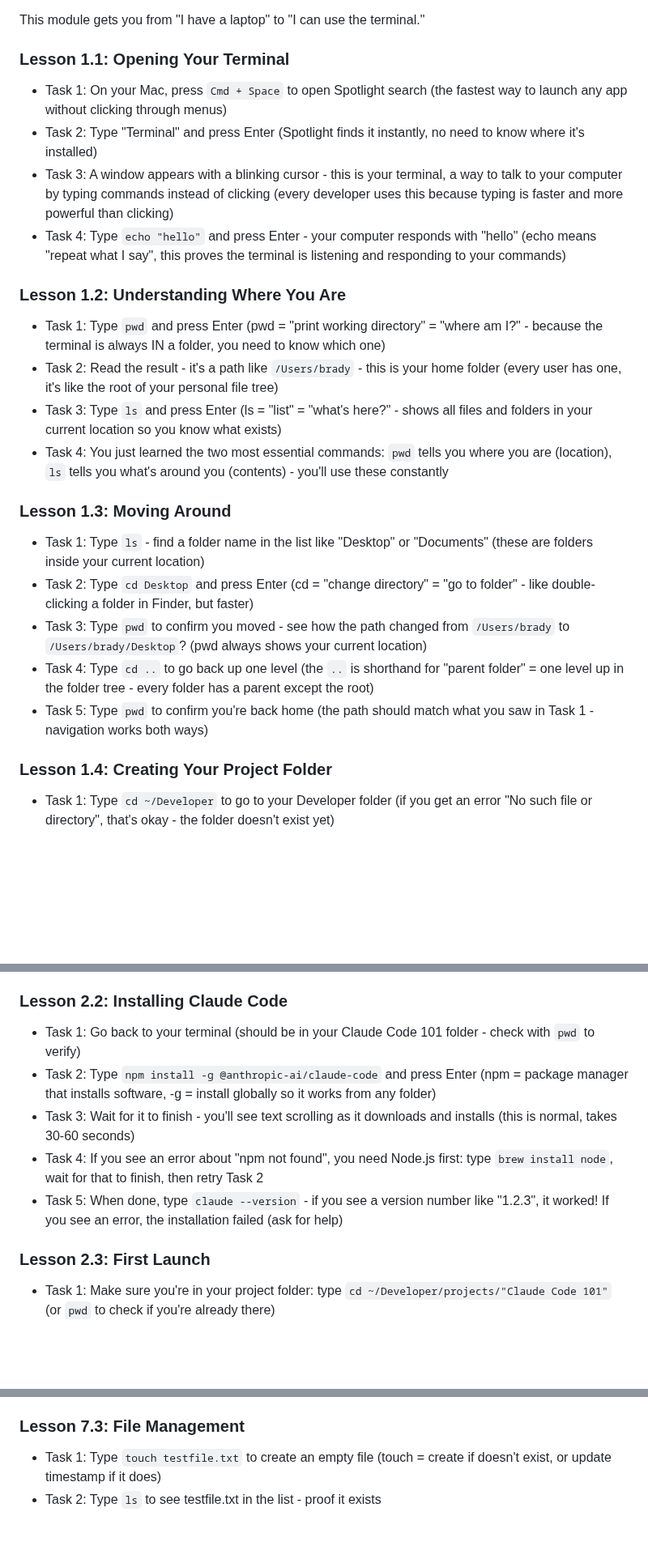
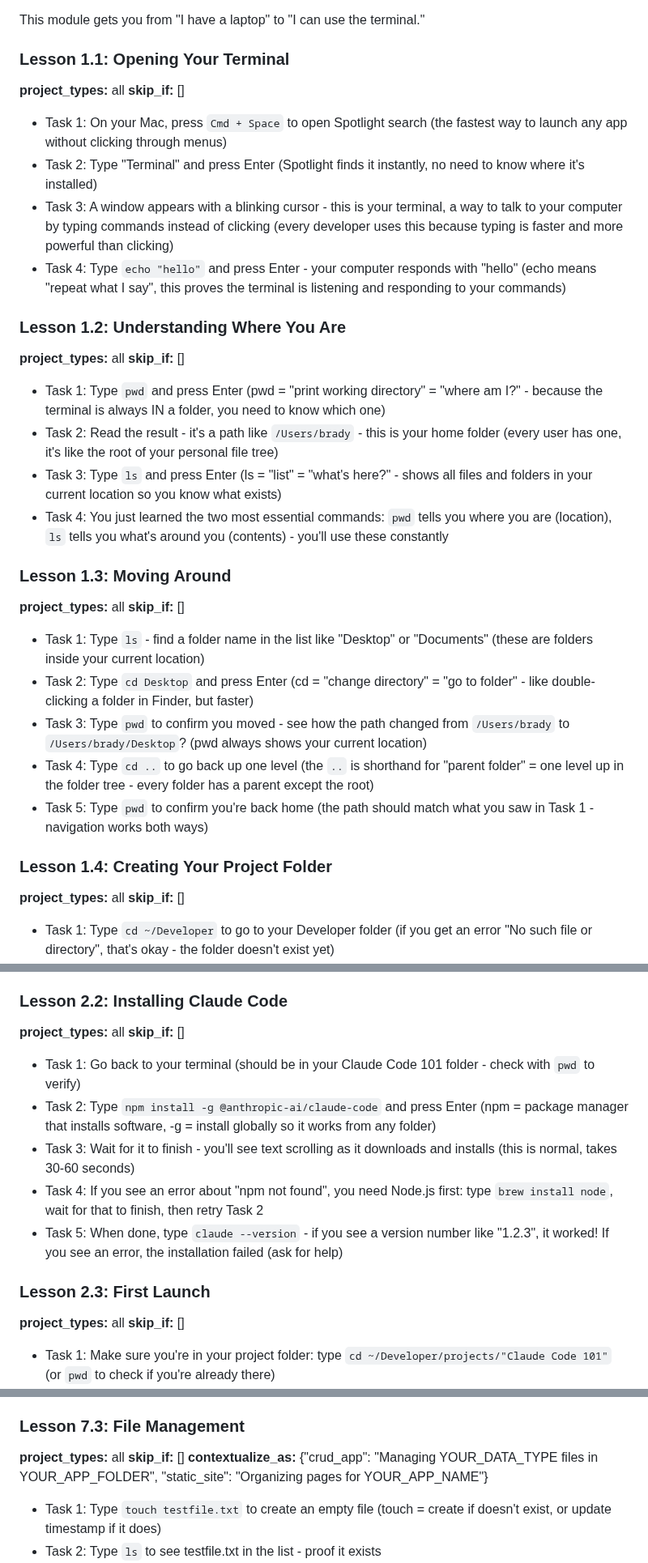
Before and after one commit to bradydward/claude-code-101, a Markdown page: curriculum.md, 3 parts joined by grey strips. Shown at 81% size. Rendered like a GitHub page; blank space fills up the shorter version.

```diff
--- a/curriculum.md
+++ b/curriculum.md
@@ -10,18 +10,27 @@ Every task teaches a real Claude Code or terminal skill. Zero filler. Each lesso
 This module gets you from "I have a laptop" to "I can use the terminal."
 
 ### Lesson 1.1: Opening Your Terminal
+**project_types:** all
+**skip_if:** []
+
 - Task 1: On your Mac, press `Cmd + Space` to open Spotlight search (the fastest way to launch any app without clicking through menus)
 - Task 2: Type "Terminal" and press Enter (Spotlight finds it instantly, no need to know where it's installed)
 - Task 3: A window appears with a blinking cursor - this is your terminal, a way to talk to your computer by typing commands instead of clicking (every developer uses this because typing is faster and more powerful than clicking)
 - Task 4: Type `echo "hello"` and press Enter - your computer responds with "hello" (echo means "repeat what I say", this proves the terminal is listening and responding to your commands)
 
 ### Lesson 1.2: Understanding Where You Are
+**project_types:** all
+**skip_if:** []
+
 - Task 1: Type `pwd` and press Enter (pwd = "print working directory" = "where am I?" - because the terminal is always IN a folder, you need to know which one)
 - Task 2: Read the result - it's a path like `/Users/brady` - this is your home folder (every user has one, it's like the root of your personal file tree)
 - Task 3: Type `ls` and press Enter (ls = "list" = "what's here?" - shows all files and folders in your current location so you know what exists)
 - Task 4: You just learned the two most essential commands: `pwd` tells you where you are (location), `ls` tells you what's around you (contents) - you'll use these constantly
 
 ### Lesson 1.3: Moving Around
+**project_types:** all
+**skip_if:** []
+
 - Task 1: Type `ls` - find a folder name in the list like "Desktop" or "Documents" (these are folders inside your current location)
 - Task 2: Type `cd Desktop` and press Enter (cd = "change directory" = "go to folder" - like double-clicking a folder in Finder, but faster)
 - Task 3: Type `pwd` to confirm you moved - see how the path changed from `/Users/brady` to `/Users/brady/Desktop`? (pwd always shows your current location)
@@ -29,6 +38,9 @@ This module gets you from "I have a laptop" to "I can use the terminal."
 - Task 5: Type `pwd` to confirm you're back home (the path should match what you saw in Task 1 - navigation works both ways)
 
 ### Lesson 1.4: Creating Your Project Folder
+**project_types:** all
+**skip_if:** []
+
 - Task 1: Type `cd ~/Developer` to go to your Developer folder (if you get an error "No such file or directory", that's okay - the folder doesn't exist yet)
 - Task 2: If you got an error, type `mkdir ~/Developer && cd ~/Developer` to create it and go there (mkdir = "make directory" = "create folder")
 - Task 3: Type `pwd` to confirm you're in Developer - organizing projects in folders prevents chaos later
@@ -60,6 +78,9 @@ This module gets you from "I have a laptop" to "I can use the terminal."
 - Task 6: This key is like a password that lets Claude Code connect to Claude's AI brain (it authenticates your requests so Anthropic knows who's using their API and can bill appropriately)
 
 ### Lesson 2.2: Installing Claude Code
+**project_types:** all
+**skip_if:** []
+
 - Task 1: Go back to your terminal (should be in your Claude Code 101 folder - check with `pwd` to verify)
 - Task 2: Type `npm install -g @anthropic-ai/claude-code` and press Enter (npm = package manager that installs software, -g = install globally so it works from any folder)
 - Task 3: Wait for it to finish - you'll see text scrolling as it downloads and installs (this is normal, takes 30-60 seconds)
@@ -67,6 +88,9 @@ This module gets you from "I have a laptop" to "I can use the terminal."
 - Task 5: When done, type `claude --version` - if you see a version number like "1.2.3", it worked! If you see an error, the installation failed (ask for help)
 
 ### Lesson 2.3: First Launch
+**project_types:** all
+**skip_if:** []
+
 - Task 1: Make sure you're in your project folder: type `cd ~/Developer/projects/"Claude Code 101"` (or `pwd` to check if you're already there)
 - Task 2: Type `claude` and press Enter - this starts Claude Code (the first launch is special, it needs setup)
 - Task 3: It will ask for your API key - paste it in using Cmd+V, then press Enter (you won't see the key as you paste for security, that's normal)
@@ -238,6 +320,10 @@ This module gets you from "I have a laptop" to "I can use the terminal."
 - Task 5: Clean up: "Delete example.html, example.css, and example.js" - practice cleanup (don't leave test files littering your project)
 
 ### Lesson 7.3: File Management
+**project_types:** all
+**skip_if:** []
+**contextualize_as:** {"crud_app": "Managing YOUR_DATA_TYPE files in YOUR_APP_FOLDER", "static_site": "Organizing pages for YOUR_APP_NAME"}
+
 - Task 1: Type `touch testfile.txt` to create an empty file (touch = create if doesn't exist, or update timestamp if it does)
 - Task 2: Type `ls` to see testfile.txt in the list - proof it exists
 - Task 3: Type `cp testfile.txt testcopy.txt` to copy it (cp = copy, now you have two files with the same content)
```
Also changed, not shown: other parts of curriculum.md (+73 -0 lines), CLAUDE.md (+41 -0 lines).
